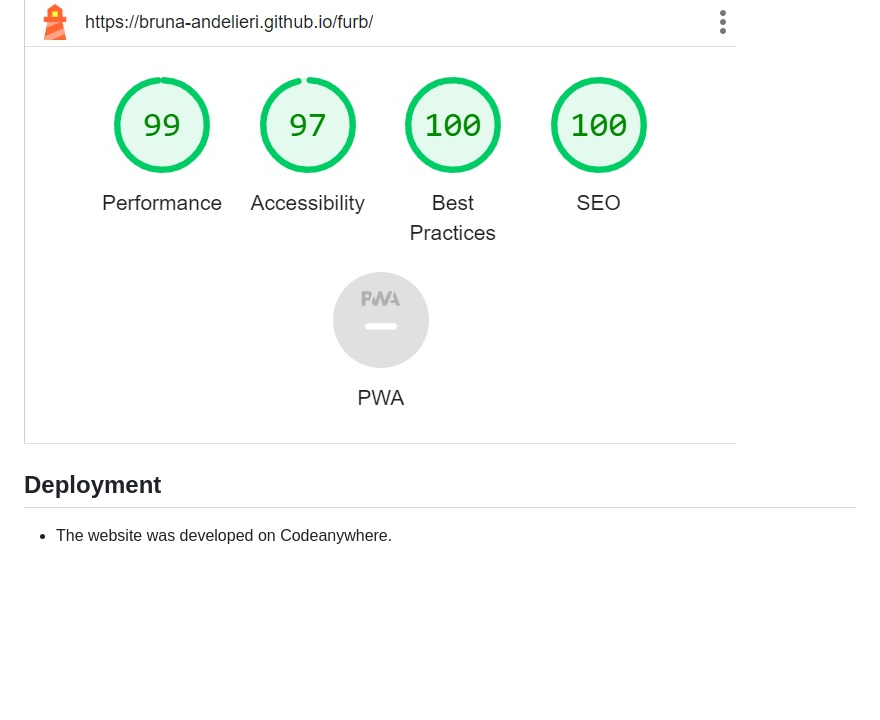
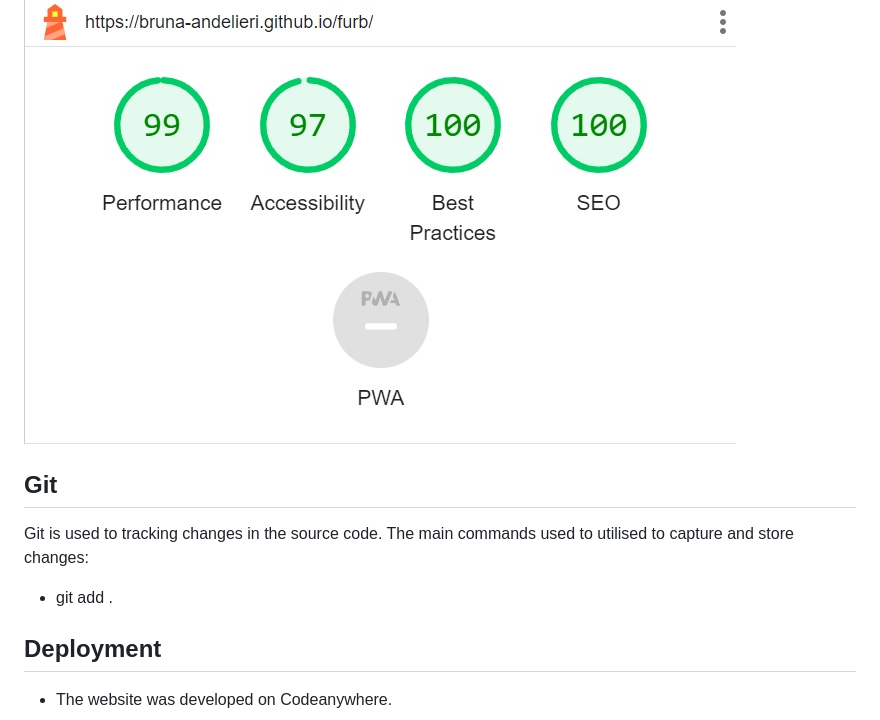
Before and after one commit to Bruna-Andelieri/furb, a Markdown page: README.md, the part around the change. GitHub-like rendering; blank space fills up the shorter version.

Commit message:
Add Git description on README.md

```diff
--- a/README.md
+++ b/README.md
@@ -86,6 +86,12 @@ Furb is a webpage created for dog lovers, it is possible to turn in a real proje
 
 ![Accessibility](/assets/images/media/accessibility.jpg)
 
+## __Git__
+Git is used to tracking changes in the source code. The main commands used to utilised to capture and store changes:
+
+- git add .
+
+
 
 ## __Deployment__
 
```
